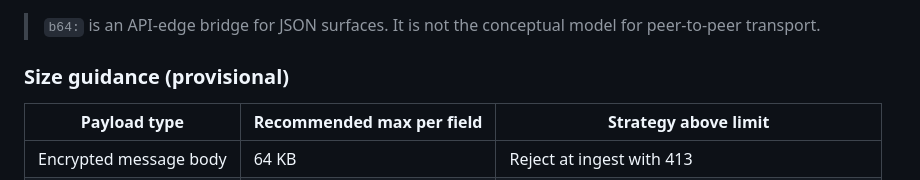
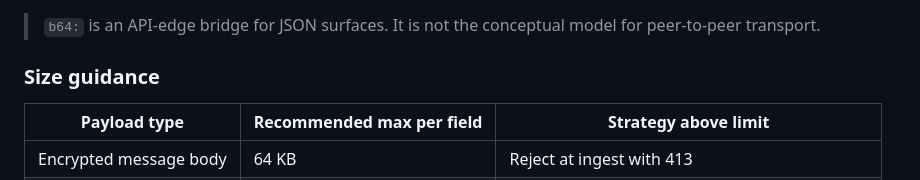
Before and after one commit to nurdymuny/gigi, a Markdown page: CHAT_SCHEMA_HANDOFF.md, the part around the change. GitHub-like rendering.

Commit message:
docs: remove (provisional) marking from §2.1 size guidance heading
All 7 resolved §8 items are now locked:
- Items 1, 2, 4: GGOG answers confirmed on 2026-04-14
- Items 5, 6, 8, 9: GIGI answers + implementation complete
- Items 3, 7, 10: remain open (joint discussions pending)

Contract ready for §8.5 interop fixture execution.

```diff
--- a/CHAT_SCHEMA_HANDOFF.md
+++ b/CHAT_SCHEMA_HANDOFF.md
@@ -69,7 +69,7 @@ DHOOM encodes binary fields as raw bytes in the fiber section. The `b64:` prefix
 
 > `b64:` is an API-edge bridge for JSON surfaces. It is not the conceptual model for peer-to-peer transport.
 
-### Size guidance (provisional)
+### Size guidance
 
 | Payload type             | Recommended max per field | Strategy above limit          |
 |--------------------------|--------------------------|-------------------------------|
```
